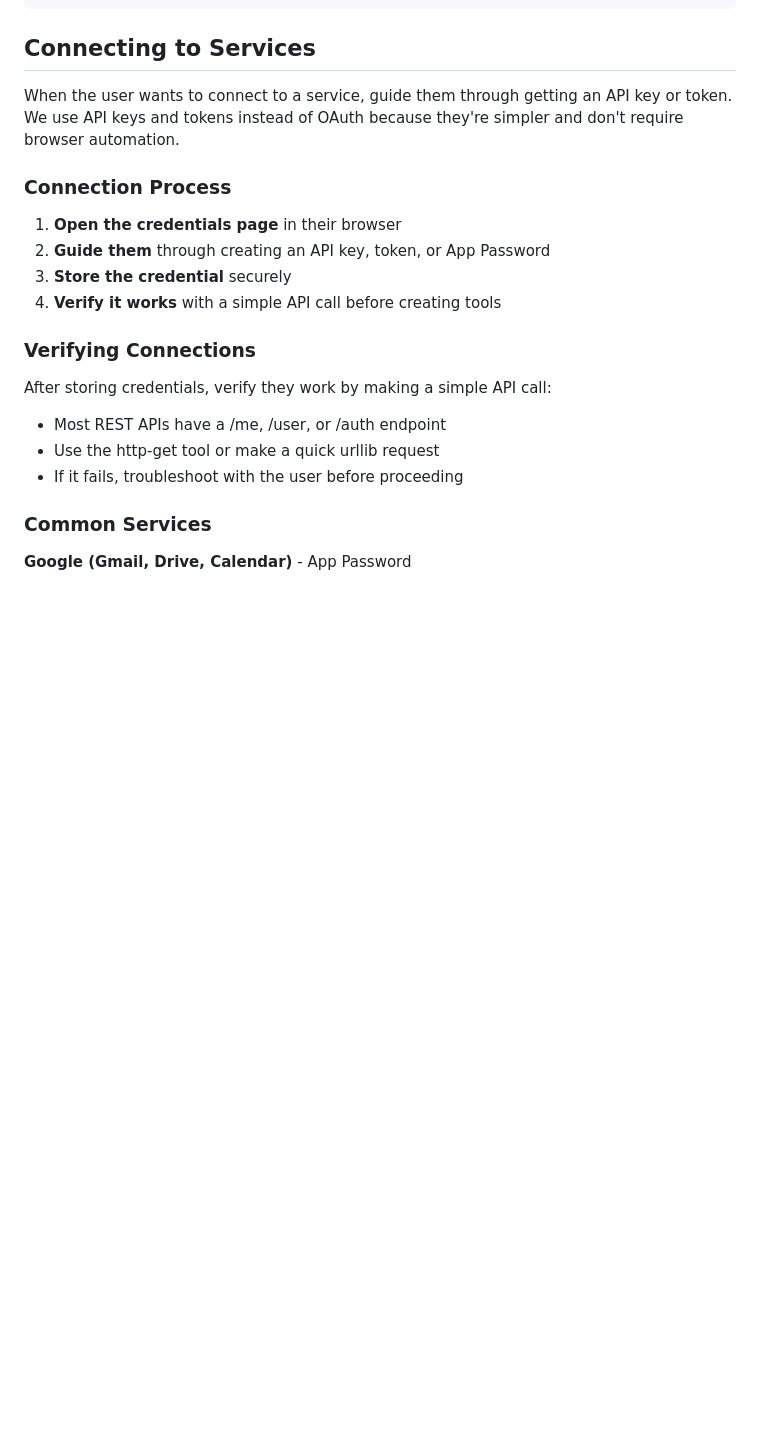
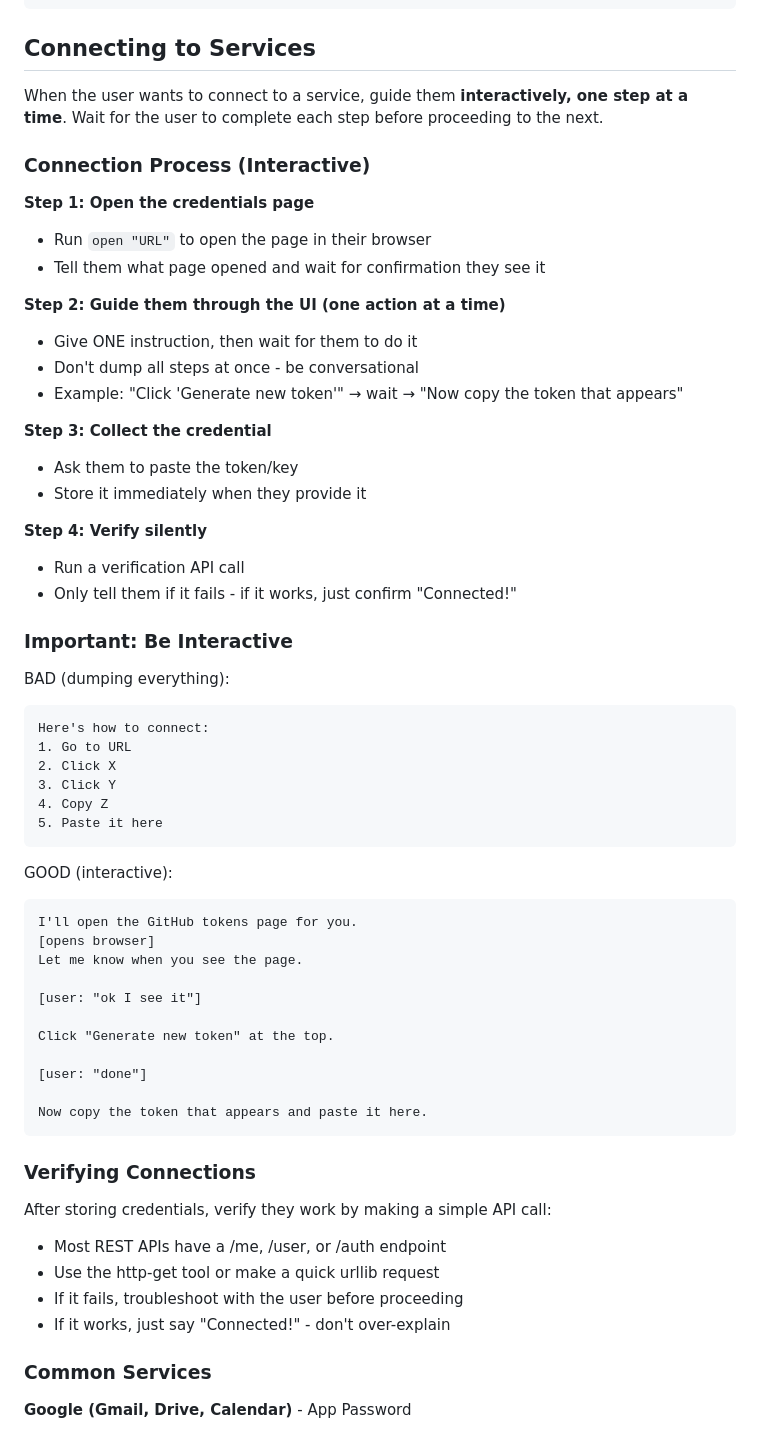
Before and after one commit to DomVinyard/NotMCP, a Markdown page: skill/SKILL.md, the part around the change. Rendered like a GitHub page; blank space fills up the shorter version.

Commit message:
Make service connection flow interactive
Updated SKILL.md to instruct agents to guide users step-by-step,
waiting for confirmation at each step instead of dumping all
instructions at once.

````diff
--- a/skill/SKILL.md
+++ b/skill/SKILL.md
@@ -61,14 +61,53 @@ To see what credentials are already stored:
 
 ## Connecting to Services
 
-When the user wants to connect to a service, guide them through getting an API key or token. We use API keys and tokens instead of OAuth because they're simpler and don't require browser automation.
+When the user wants to connect to a service, guide them **interactively, one step at a time**. Wait for the user to complete each step before proceeding to the next.
 
-### Connection Process
+### Connection Process (Interactive)
 
-1. **Open the credentials page** in their browser
-2. **Guide them** through creating an API key, token, or App Password
-3. **Store the credential** securely
-4. **Verify it works** with a simple API call before creating tools
+**Step 1: Open the credentials page**
+- Run `open "URL"` to open the page in their browser
+- Tell them what page opened and wait for confirmation they see it
+
+**Step 2: Guide them through the UI (one action at a time)**
+- Give ONE instruction, then wait for them to do it
+- Don't dump all steps at once - be conversational
+- Example: "Click 'Generate new token'" → wait → "Now copy the token that appears"
+
+**Step 3: Collect the credential**
+- Ask them to paste the token/key
+- Store it immediately when they provide it
+
+**Step 4: Verify silently**
+- Run a verification API call
+- Only tell them if it fails - if it works, just confirm "Connected!"
+
+### Important: Be Interactive
+
+BAD (dumping everything):
+```
+Here's how to connect:
+1. Go to URL
+2. Click X
+3. Click Y
+4. Copy Z
+5. Paste it here
+```
+
+GOOD (interactive):
+```
+I'll open the GitHub tokens page for you.
+[opens browser]
+Let me know when you see the page.
+
+[user: "ok I see it"]
+
+Click "Generate new token" at the top.
+
+[user: "done"]
+
+Now copy the token that appears and paste it here.
+```
 
 ### Verifying Connections
 
@@ -76,6 +115,7 @@ After storing credentials, verify they work by making a simple API call:
 - Most REST APIs have a /me, /user, or /auth endpoint
 - Use the http-get tool or make a quick urllib request
 - If it fails, troubleshoot with the user before proceeding
+- If it works, just say "Connected!" - don't over-explain
 
 ### Common Services
 
````
